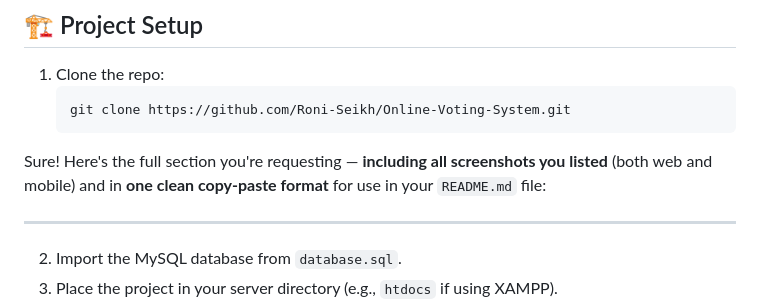
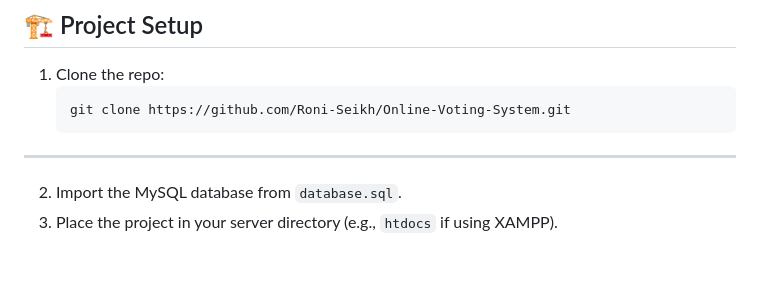
Before and after one commit to Roni-Seikh/Online-Voting-System, a Markdown page: README.md, the part around the change. GitHub-like rendering; blank space fills up the shorter version.

````diff
--- a/README.md
+++ b/README.md
@@ -53,8 +53,6 @@ This project allows administrators to create elections and add candidates, while
 1. Clone the repo:
    ```bash
    git clone https://github.com/Roni-Seikh/Online-Voting-System.git
-Sure! Here's the full section you're requesting — **including all screenshots you listed** (both web and mobile) and in **one clean copy-paste format** for use in your `README.md` file:
-
 ---
 2. Import the MySQL database from `database.sql`.
 3. Place the project in your server directory (e.g., `htdocs` if using XAMPP).
````
